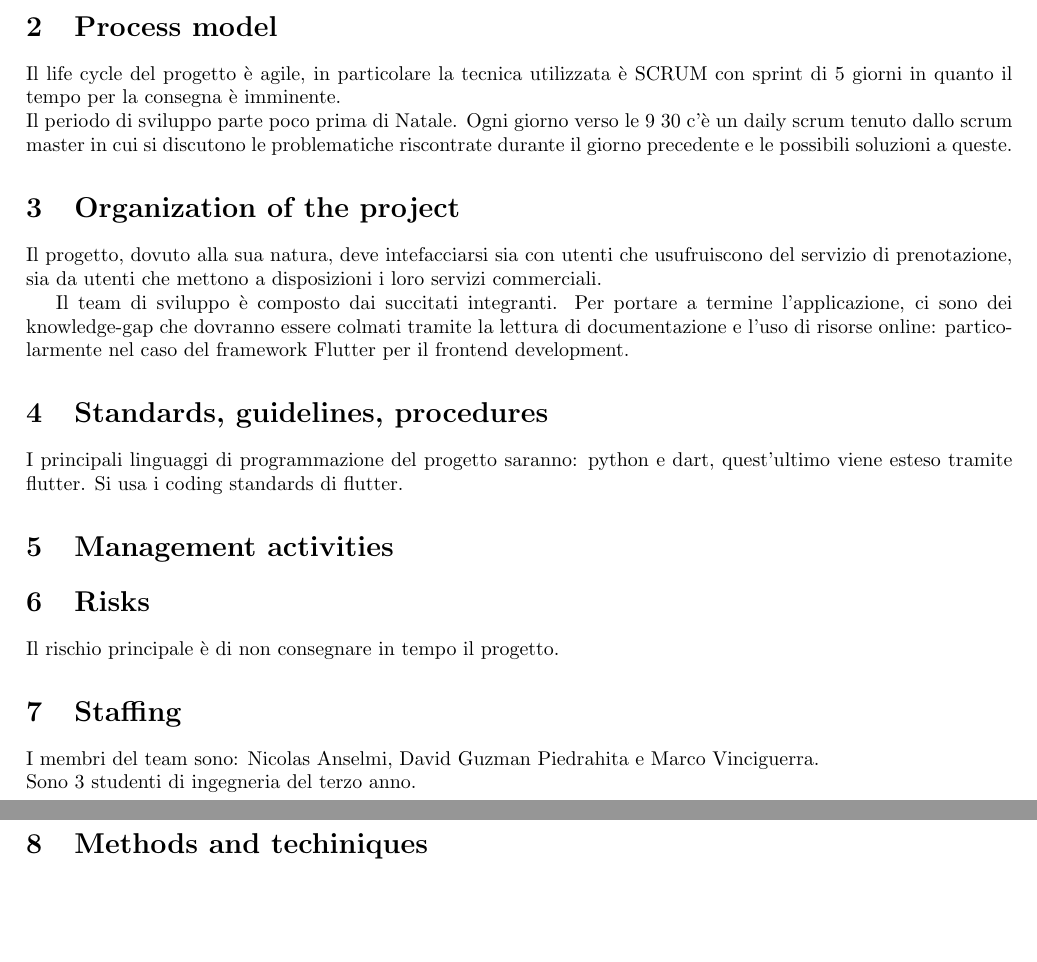
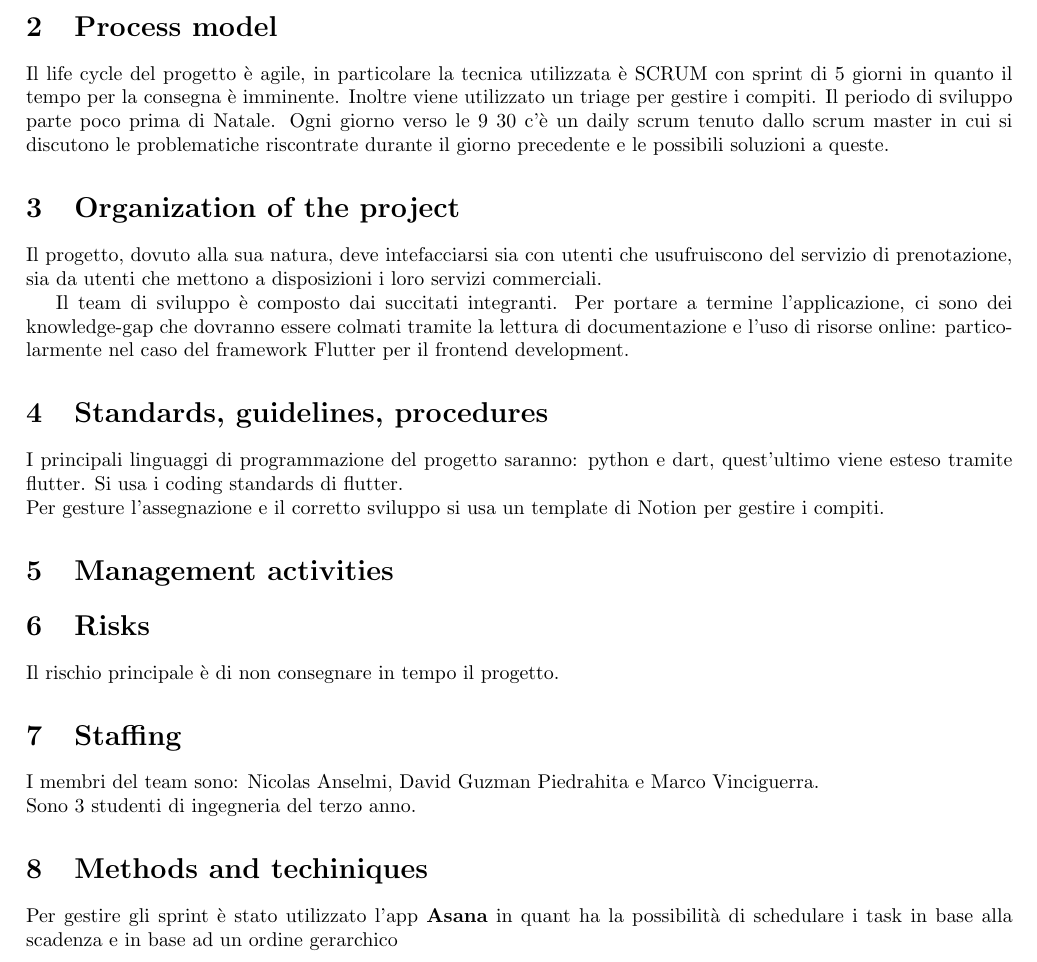
Before and after one commit to VinciGit00/SoftwareEngProject, a LaTeX document (Documentation/Documentation.tex): two parts of pages 1 and 2 of 2 before the commit and part of page 1 of 2 after it, the two joined at a grey line, cut so that both start at the same text, the shorter picture padded with empty space. Compiled offline with pdfLaTeX.

Commit message:
documentation

```diff
--- a/Documentation/Documentation.tex
+++ b/Documentation/Documentation.tex
@@ -28,9 +28,9 @@ I membri del team sono: Nicolas Anselmi, David Guzman Piedrahita e Marco Vincigu
 
 \section{Process model}
 Il life cycle del progetto è agile, in particolare la tecnica utilizzata è SCRUM con
-sprint di 5 giorni in quanto il tempo per la consegna è imminente. \\
-Il periodo di sviluppo parte
-poco prima di Natale. Ogni giorno verso le 9 30
+sprint di 5 giorni in quanto il tempo per la consegna è imminente. Inoltre viene utilizzato un triage per
+gestire i compiti.
+Il periodo di sviluppo parte poco prima di Natale. Ogni giorno verso le 9 30
 c'è un daily scrum tenuto dallo scrum master in cui si discutono le problematiche riscontrate durante
 il giorno precedente e le possibili soluzioni a queste.
 
@@ -44,6 +44,7 @@ Il team di sviluppo è composto dai succitati integranti. Per portare a termine
 I principali linguaggi di programmazione del progetto saranno: python e dart, quest'ultimo
 viene esteso tramite flutter.
 Si usa i coding standards di flutter.
+\\Per gesture l'assegnazione e il corretto sviluppo si usa un template di Notion per gestire i compiti.
 
 \section{Management activities}
 
@@ -54,7 +55,7 @@ I membri del team sono: Nicolas Anselmi, David Guzman Piedrahita e Marco Vincigu
 \\Sono 3 studenti di ingegneria del terzo anno.
 
 \section{Methods and techiniques}
-
+Per gestire gli sprint è stato utilizzato l'app \textbf{Asana} in quant ha la possibilità di schedulare i task in base alla scadenza e in base ad un ordine gerarchico
 \section{Quality assurance}
 
 \section{Work packages}
```
Also changed, not shown: Documentation/Documentation.pdf, 6 other files.
